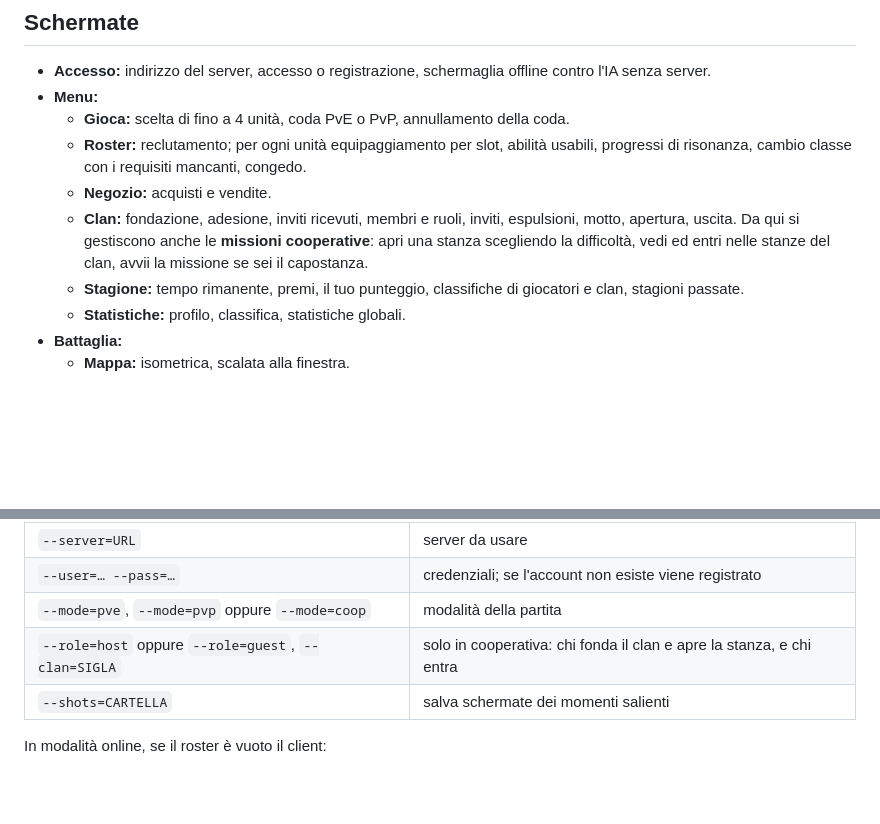
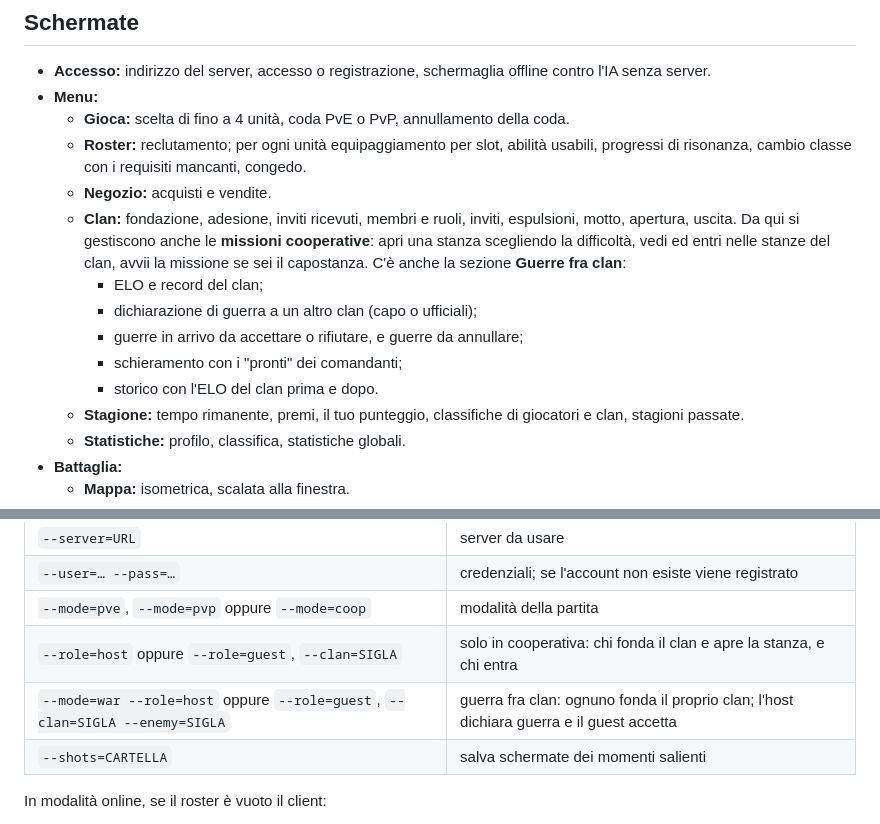
Before and after one commit to Indr1d-C0ld/Tactica, a Markdown page: docs/CLIENT.md, 2 parts joined by grey strips. Rendered like a GitHub page; blank space fills up the shorter version.

```diff
--- a/docs/CLIENT.md
+++ b/docs/CLIENT.md
@@ -47,7 +47,12 @@ godot --path client --editor
   - **Gioca:** scelta di fino a 4 unità, coda PvE o PvP, annullamento della coda.
   - **Roster:** reclutamento; per ogni unità equipaggiamento per slot, abilità usabili, progressi di risonanza, cambio classe con i requisiti mancanti, congedo.
   - **Negozio:** acquisti e vendite.
-  - **Clan:** fondazione, adesione, inviti ricevuti, membri e ruoli, inviti, espulsioni, motto, apertura, uscita. Da qui si gestiscono anche le **missioni cooperative**: apri una stanza scegliendo la difficoltà, vedi ed entri nelle stanze del clan, avvii la missione se sei il capostanza.
+  - **Clan:** fondazione, adesione, inviti ricevuti, membri e ruoli, inviti, espulsioni, motto, apertura, uscita. Da qui si gestiscono anche le **missioni cooperative**: apri una stanza scegliendo la difficoltà, vedi ed entri nelle stanze del clan, avvii la missione se sei il capostanza. C'è anche la sezione **Guerre fra clan**:
+    - ELO e record del clan;
+    - dichiarazione di guerra a un altro clan (capo o ufficiali);
+    - guerre in arrivo da accettare o rifiutare, e guerre da annullare;
+    - schieramento con i "pronti" dei comandanti;
+    - storico con l'ELO del clan prima e dopo.
   - **Stagione:** tempo rimanente, premi, il tuo punteggio, classifiche di giocatori e clan, stagioni passate.
   - **Statistiche:** profilo, classifica, statistiche globali.
 - **Battaglia:**
@@ -83,6 +88,7 @@ Argomenti dopo `--`:
 | `--user=… --pass=…` | credenziali; se l'account non esiste viene registrato |
 | `--mode=pve`, `--mode=pvp` oppure `--mode=coop` | modalità della partita |
 | `--role=host` oppure `--role=guest`, `--clan=SIGLA` | solo in cooperativa: chi fonda il clan e apre la stanza, e chi entra |
+| `--mode=war --role=host` oppure `--role=guest`, `--clan=SIGLA --enemy=SIGLA` | guerra fra clan: ognuno fonda il proprio clan; l'host dichiara guerra e il guest accetta |
 | `--shots=CARTELLA` | salva schermate dei momenti salienti |
 
 In modalità online, se il roster è vuoto il client:
```
Also changed, not shown: README.md (+2 -1 lines), docs/SERVER.md (+28 -1 lines), docs/img/clan_guerre.png (added), docs/img/guerra.png (added), 15 other files.
